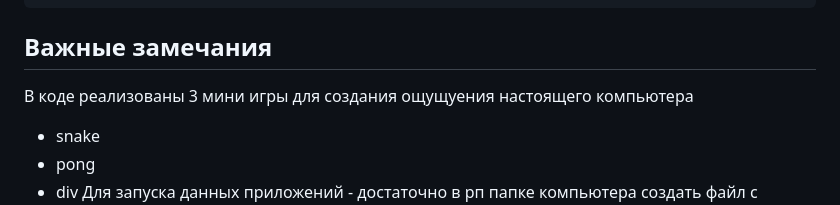
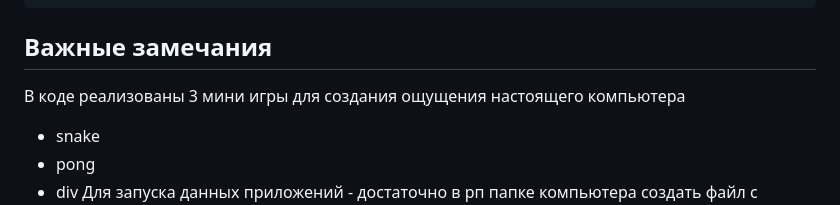
Before and after one commit to SHrud2k/KODOD, a Markdown page: README.md, the part around the change. Drawn GitHub-style.

```diff
--- a/README.md
+++ b/README.md
@@ -100,7 +100,7 @@ kodod/
 
 ## Важные замечания
 
-В коде реализованы 3 мини игры для создания ощущуения настоящего компьютера
+В коде реализованы 3 мини игры для создания ощущения настоящего компьютера
 - snake
 - pong
 - div
```
